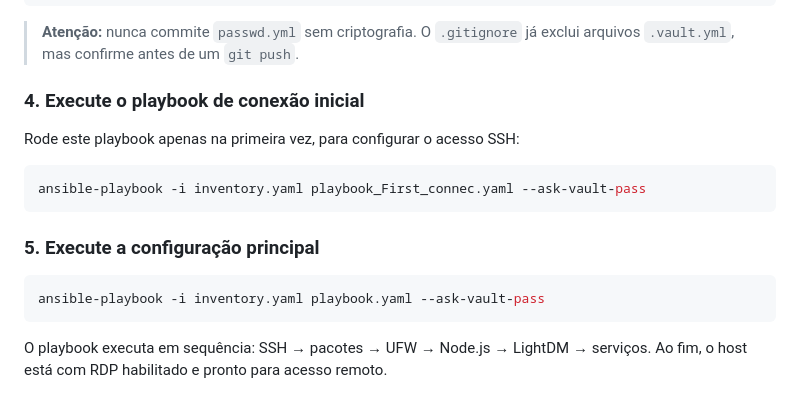
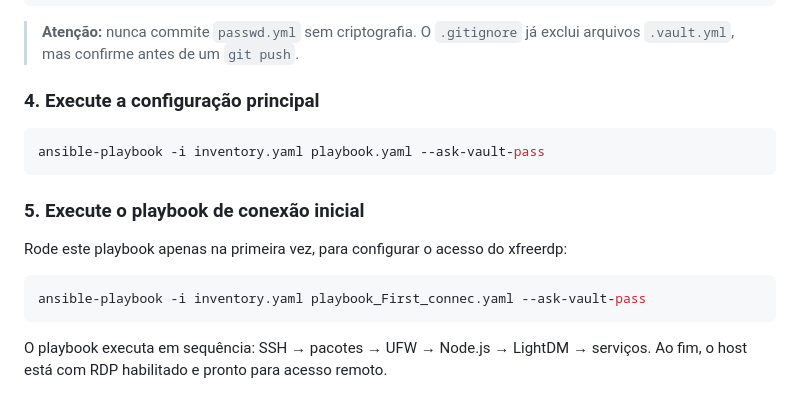
Before and after one commit to Theo-Panella/Project_AOC, a Markdown page: README.md, the part around the change. Drawn GitHub-style.

````diff
--- a/README.md
+++ b/README.md
@@ -101,19 +101,19 @@ ansible-vault encrypt group_vars/all/passwd.yml
 
 > **Atenção:** nunca commite `passwd.yml` sem criptografia. O `.gitignore` já exclui arquivos `.vault.yml`, mas confirme antes de um `git push`.
 
-### 4. Execute o playbook de conexão inicial
+### 4. Execute a configuração principal
 
-Rode este playbook apenas na primeira vez, para configurar o acesso SSH:
+```bash
+ansible-playbook -i inventory.yaml playbook.yaml --ask-vault-pass
+```
+### 5. Execute o playbook de conexão inicial
+
+Rode este playbook apenas na primeira vez, para configurar o acesso do xfreerdp:
 
 ```bash
 ansible-playbook -i inventory.yaml playbook_First_connec.yaml --ask-vault-pass
 ```
 
-### 5. Execute a configuração principal
-
-```bash
-ansible-playbook -i inventory.yaml playbook.yaml --ask-vault-pass
-```
 
 O playbook executa em sequência: SSH → pacotes → UFW → Node.js → LightDM → serviços. Ao fim, o host está com RDP habilitado e pronto para acesso remoto.
 
````
